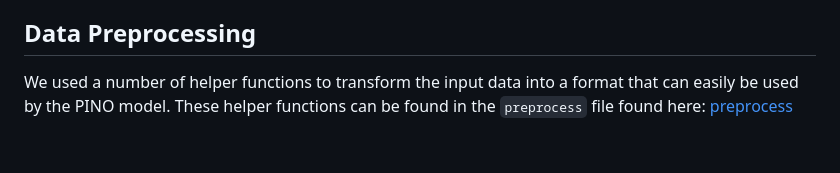
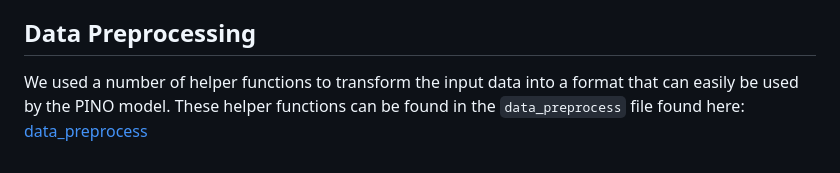
Before and after one commit to dave2k77/fourier_pino_model, a Markdown page: README.md, the part around the change. Rendered like a GitHub page.

```diff
--- a/README.md
+++ b/README.md
@@ -41,4 +41,4 @@ The convoluitonal neural network (CNN) was intended to compare the predictions o
 
 ## Data Preprocessing
 
-We used a number of helper functions to transform the input data into a format that can easily be used by the PINO model. These helper functions can be found in the `preprocess` file found here: [preprocess](https://github.com/dave2k77/fourier_pino_model/blob/master/src/preprocess.py)
+We used a number of helper functions to transform the input data into a format that can easily be used by the PINO model. These helper functions can be found in the `data_preprocess` file found here: [data_preprocess](https://github.com/dave2k77/fourier_pino_model/blob/master/src/data_preprocess.py)
```
